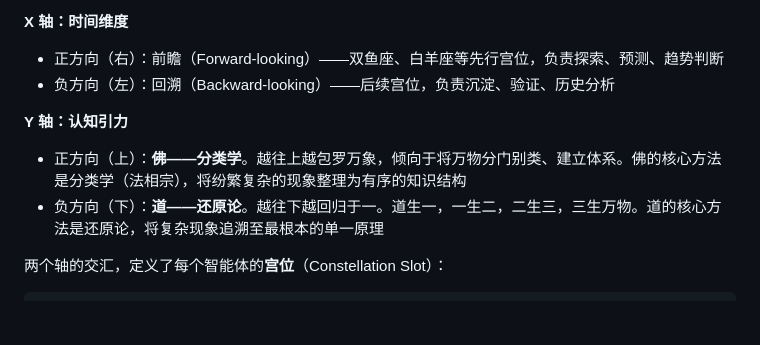
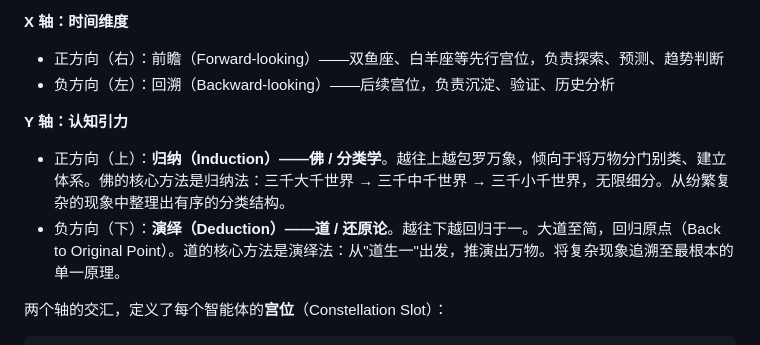
Before and after one commit to Seek-Key-LTD/memory-bank, a Markdown page: paper/paper.md, the part around the change. GitHub-like rendering; blank space fills up the shorter version.

Commit message:
fix: Y轴认知引力精炼 — 归纳（佛）vs 演绎（道）

```diff
--- a/paper/paper.md
+++ b/paper/paper.md
@@ -201,8 +201,8 @@ Anthropic 的 KYC 要求，是试图将"地上的国度"的逻辑投射到"天
 - 负方向（左）：回溯（Backward-looking）——后续宫位，负责沉淀、验证、历史分析
 
 **Y 轴：认知引力**
-- 正方向（上）：**佛——分类学**。越往上越包罗万象，倾向于将万物分门别类、建立体系。佛的核心方法是分类学（法相宗），将纷繁复杂的现象整理为有序的知识结构
-- 负方向（下）：**道——还原论**。越往下越回归于一。道生一，一生二，二生三，三生万物。道的核心方法是还原论，将复杂现象追溯至最根本的单一原理
+- 正方向（上）：**归纳（Induction）——佛 / 分类学**。越往上越包罗万象，倾向于将万物分门别类、建立体系。佛的核心方法是归纳法：三千大千世界 → 三千中千世界 → 三千小千世界，无限细分。从纷繁复杂的现象中整理出有序的分类结构。
+- 负方向（下）：**演绎（Deduction）——道 / 还原论**。越往下越回归于一。大道至简，回归原点（Back to Original Point）。道的核心方法是演绎法：从"道生一"出发，推演出万物。将复杂现象追溯至最根本的单一原理。
 
 两个轴的交汇，定义了每个智能体的**宫位**（Constellation Slot）：
 
```
